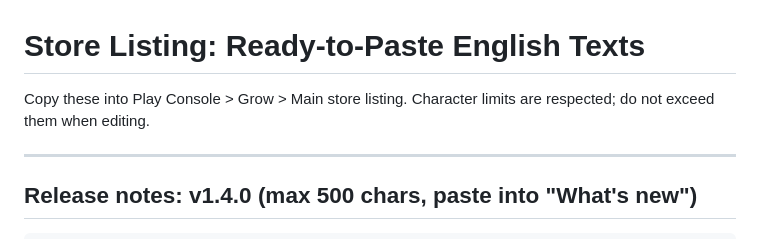
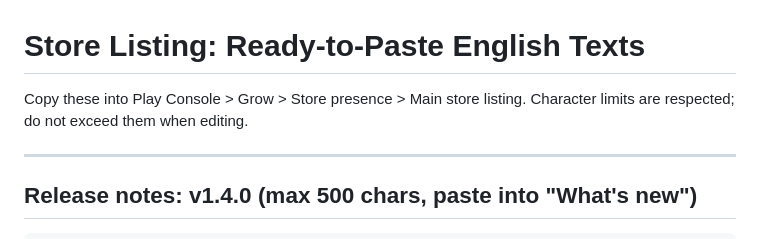
Before and after one commit to tahir94510/jubilant-robot, a Markdown page: docs/STORE_LISTING.md, the part around the change. Rendered like a GitHub page.

```diff
--- a/docs/STORE_LISTING.md
+++ b/docs/STORE_LISTING.md
@@ -1,7 +1,7 @@
 # Store Listing: Ready-to-Paste English Texts
 
-Copy these into Play Console > Grow > Main store listing. Character limits
-are respected; do not exceed them when editing.
+Copy these into Play Console > Grow > Store presence > Main store listing.
+Character limits are respected; do not exceed them when editing.
 
 ---
 
```
Also changed, not shown: README.md (+6 -3 lines), docs/YAYINLAMA_REHBERI.md (+9 -2 lines).
